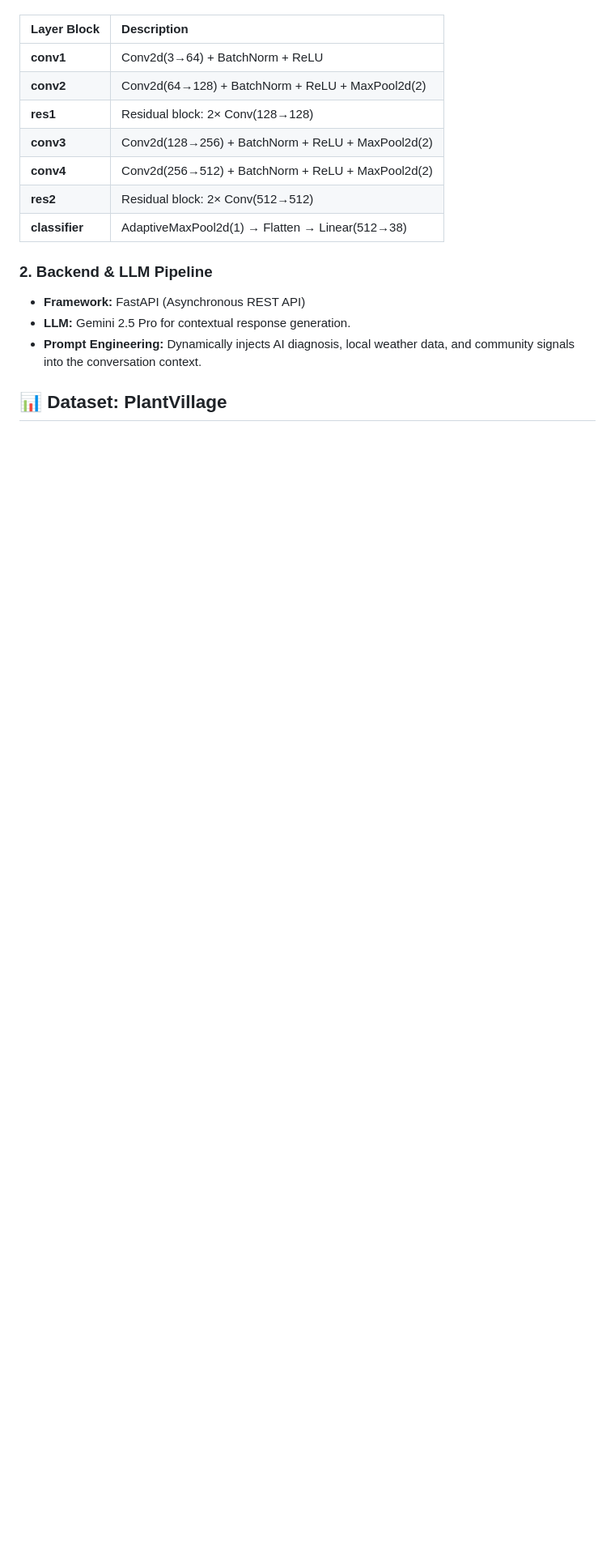
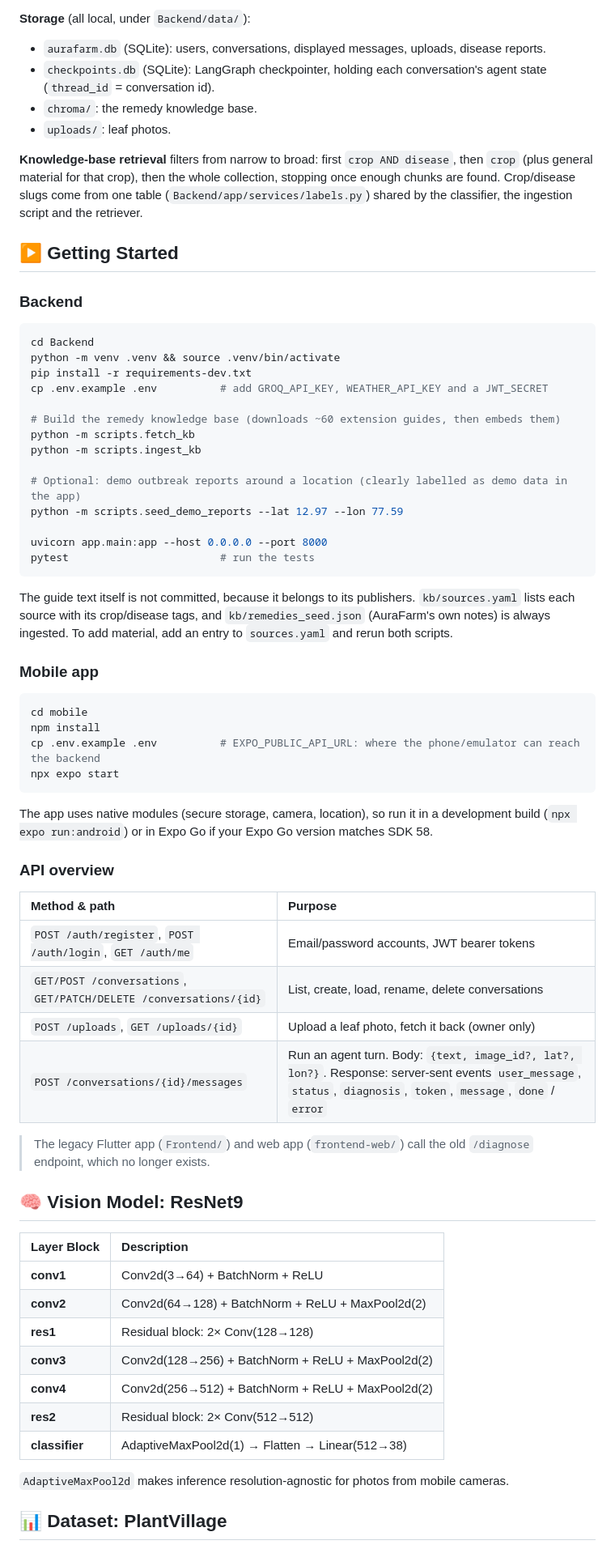
Before and after one commit to bhavya-khatri-59/aurafarm, a Markdown page: README.md, the part around one of its changes. Shown at 81% size. GitHub-like rendering; blank space fills up the shorter version.

Commit message:
Document the agent architecture and setup
Co-Authored-By: Claude Opus 5.5 <noreply@anthropic.com>
Claude-Session: https://claude.ai/code/session_012vtuCYZRFMFWcunuEstSn9

````diff
--- a/README.md
+++ b/README.md
@@ -20,3 +35,57 @@ The core of the system is a 9-layer Residual Network (ResNet9) implemented in Py
+**Storage** (all local, under `Backend/data/`):
+- `aurafarm.db` (SQLite): users, conversations, displayed messages, uploads, disease reports.
+- `checkpoints.db` (SQLite): LangGraph checkpointer, holding each conversation's agent state (`thread_id` = conversation id).
+- `chroma/`: the remedy knowledge base.
+- `uploads/`: leaf photos.
+
+**Knowledge-base retrieval** filters from narrow to broad: first `crop AND disease`, then `crop` (plus general material for that crop), then the whole collection, stopping once enough chunks are found. Crop/disease slugs come from one table (`Backend/app/services/labels.py`) shared by the classifier, the ingestion script and the retriever.
+
+## ▶️ Getting Started
+
+### Backend
+
+```bash
+cd Backend
+python -m venv .venv && source .venv/bin/activate
+pip install -r requirements-dev.txt
+cp .env.example .env          # add GROQ_API_KEY, WEATHER_API_KEY and a JWT_SECRET
+
+# Build the remedy knowledge base (downloads ~60 extension guides, then embeds them)
+python -m scripts.fetch_kb
+python -m scripts.ingest_kb
+
+# Optional: demo outbreak reports around a location (clearly labelled as demo data in the app)
+python -m scripts.seed_demo_reports --lat 12.97 --lon 77.59
+
+uvicorn app.main:app --host 0.0.0.0 --port 8000
+pytest                        # run the tests
+```
+
+The guide text itself is not committed, because it belongs to its publishers. `kb/sources.yaml` lists each source with its crop/disease tags, and `kb/remedies_seed.json` (AuraFarm's own notes) is always ingested. To add material, add an entry to `sources.yaml` and rerun both scripts.
+
+### Mobile app
+
+```bash
+cd mobile
+npm install
+cp .env.example .env          # EXPO_PUBLIC_API_URL: where the phone/emulator can reach the backend
+npx expo start
+```
+
+The app uses native modules (secure storage, camera, location), so run it in a development build (`npx expo run:android`) or in Expo Go if your Expo Go version matches SDK 58.
+
+### API overview
+
+| Method & path | Purpose |
+| :--- | :--- |
+| `POST /auth/register`, `POST /auth/login`, `GET /auth/me` | Email/password accounts, JWT bearer tokens |
+| `GET/POST /conversations`, `GET/PATCH/DELETE /conversations/{id}` | List, create, load, rename, delete conversations |
+| `POST /uploads`, `GET /uploads/{id}` | Upload a leaf photo, fetch it back (owner only) |
+| `POST /conversations/{id}/messages` | Run an agent turn. Body: `{text, image_id?, lat?, lon?}`. Response: server-sent events `user_message`, `status`, `diagnosis`, `token`, `message`, `done` / `error` |
+
+> The legacy Flutter app (`Frontend/`) and web app (`frontend-web/`) call the old `/diagnose` endpoint, which no longer exists.
+
+## 🧠 Vision Model: ResNet9
 
 | Layer Block | Description |
 | :--- | :--- |
@@ -28,9 +97,6 @@ The core of the system is a 9-layer Residual Network (ResNet9) implemented in Py
 | **res2** | Residual block: 2× Conv(512→512) |
 | **classifier** | AdaptiveMaxPool2d(1) → Flatten → Linear(512→38) |
 
-### 2. Backend & LLM Pipeline
-* **Framework:** FastAPI (Asynchronous REST API)
-* **LLM:** Gemini 2.5 Pro for contextual response generation.
-* **Prompt Engineering:** Dynamically injects AI diagnosis, local weather data, and community signals into the conversation context.
+`AdaptiveMaxPool2d` makes inference resolution-agnostic for photos from mobile cameras.
 
 ## 📊 Dataset: PlantVillage
````
Also changed, not shown: other parts of README.md (+34 -29 lines).
